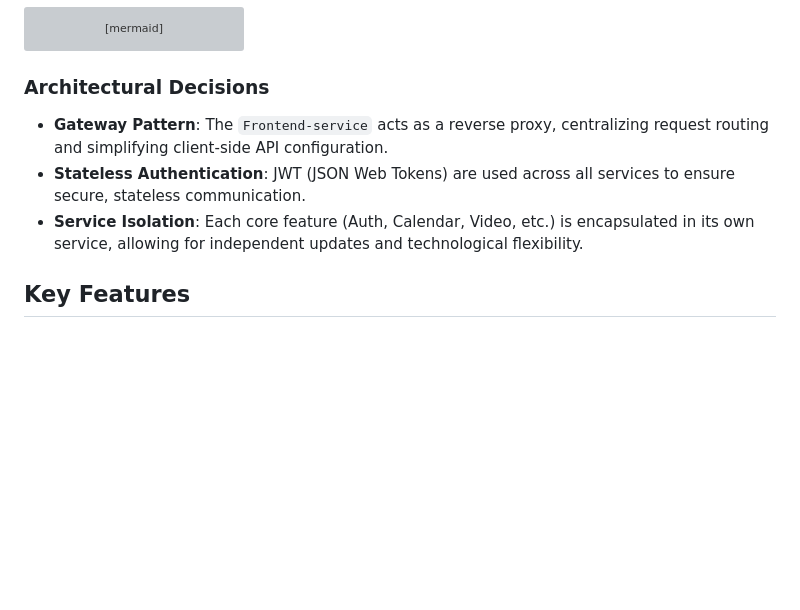
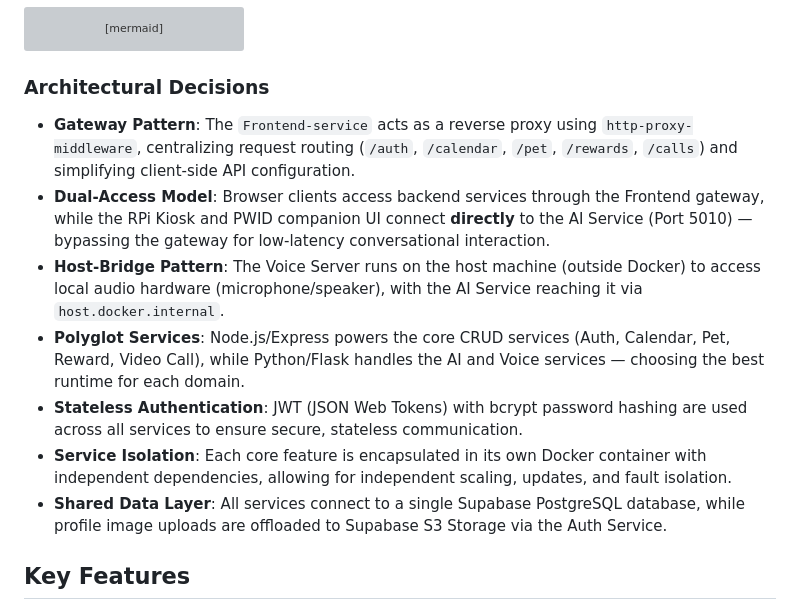
Before and after one commit to HRx88/AIDA, a Markdown page: README.md, the part around the change. Rendered like a GitHub page; blank space fills up the shorter version; grey boxes are pictures that could not be loaded.

Commit message:
Revise architectural decisions in README.md
Updated architectural decisions to include new patterns and models for service interaction and technology choices.

````diff
--- a/README.md
+++ b/README.md
@@ -42,9 +42,13 @@ graph TD
 ```
 
 ### Architectural Decisions
-- **Gateway Pattern**: The `Frontend-service` acts as a reverse proxy, centralizing request routing and simplifying client-side API configuration.
-- **Stateless Authentication**: JWT (JSON Web Tokens) are used across all services to ensure secure, stateless communication.
-- **Service Isolation**: Each core feature (Auth, Calendar, Video, etc.) is encapsulated in its own service, allowing for independent updates and technological flexibility.
+- **Gateway Pattern**: The `Frontend-service` acts as a reverse proxy using `http-proxy-middleware`, centralizing request routing (`/auth`, `/calendar`, `/pet`, `/rewards`, `/calls`) and simplifying client-side API configuration.
+- **Dual-Access Model**: Browser clients access backend services through the Frontend gateway, while the RPi Kiosk and PWID companion UI connect **directly** to the AI Service (Port 5010) — bypassing the gateway for low-latency conversational interaction.
+- **Host-Bridge Pattern**: The Voice Server runs on the host machine (outside Docker) to access local audio hardware (microphone/speaker), with the AI Service reaching it via `host.docker.internal`.
+- **Polyglot Services**: Node.js/Express powers the core CRUD services (Auth, Calendar, Pet, Reward, Video Call), while Python/Flask handles the AI and Voice services — choosing the best runtime for each domain.
+- **Stateless Authentication**: JWT (JSON Web Tokens) with bcrypt password hashing are used across all services to ensure secure, stateless communication.
+- **Service Isolation**: Each core feature is encapsulated in its own Docker container with independent dependencies, allowing for independent scaling, updates, and fault isolation.
+- **Shared Data Layer**: All services connect to a single Supabase PostgreSQL database, while profile image uploads are offloaded to Supabase S3 Storage via the Auth Service.
 
 
 ## Key Features
````
